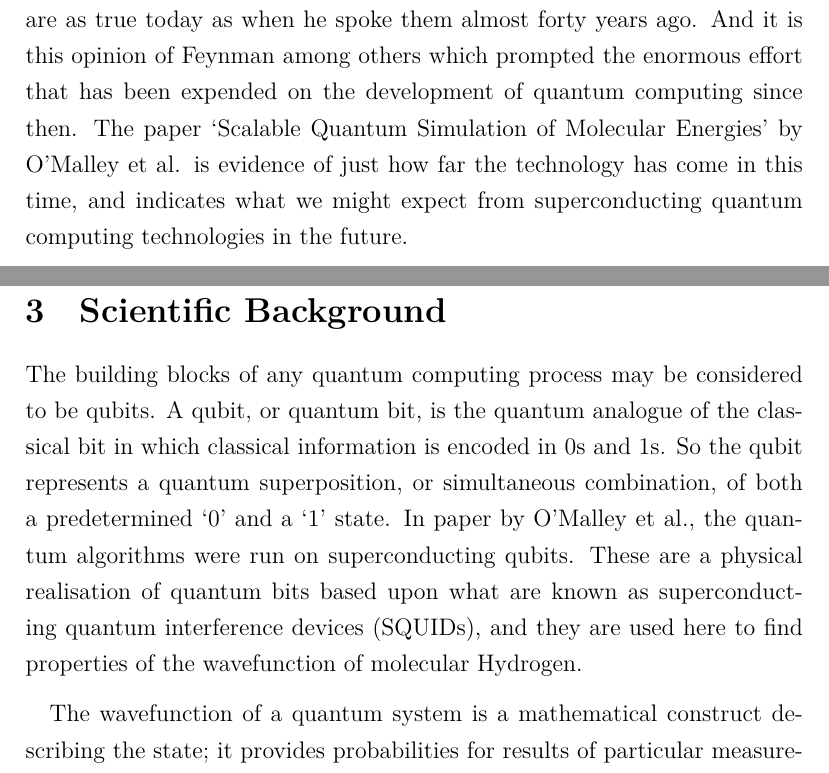
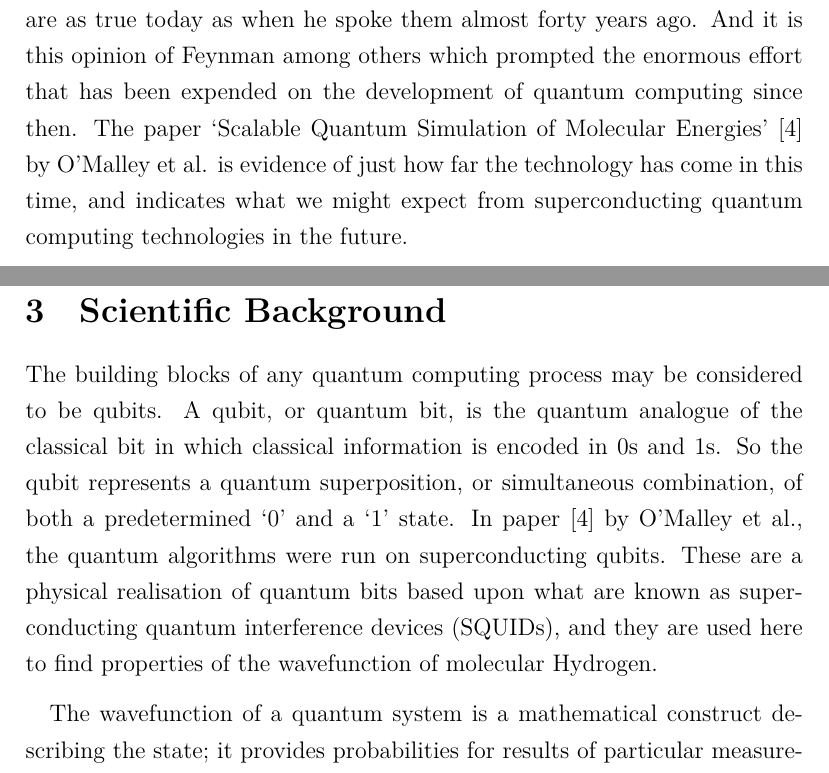
Before and after one commit to YsHaNgM/MSc-quantum-case-study-1, a LaTeX document (article.tex): two parts of pages 1 and 5 of 17, joined at a grey line, cut so that both start at the same text. Compiled offline with XeLaTeX.

Commit message:
add few ref.

```diff
--- a/article.tex
+++ b/article.tex
@@ -33,7 +33,7 @@
 ``Nature isn't classical, dammit, and if you want to make a simulation of nature, you'd better make it quantum mechanical, and by golly it's a wonderful
  problem, because it doesn't look so easy.” Richard Feynman’s words are as true today as when he spoke them almost forty years ago.
  And it is this opinion of Feynman among others which prompted the enormous effort that has been expended on the development of quantum computing
- since then. The paper `Scalable Quantum Simulation of Molecular Energies' by O’Malley et al. is evidence of just how far the technology
+ since then. The paper `Scalable Quantum Simulation of Molecular Energies' \cite{o2016scalable} by O’Malley et al. is evidence of just how far the technology
   has come in this time, and indicates what we might expect from superconducting quantum computing technologies in the future.
 
 Simulation of physical systems is one of the most crucial practical applications of computation by far.  For example, buildings are engineered in a safe
@@ -98,7 +98,7 @@ to encapsulate all the relevant information of the system, and can simulate effi
 
 The building blocks of any quantum computing process may be considered to be qubits. A qubit, or quantum bit, is the quantum analogue of the
 classical bit in which classical information is encoded in 0s and 1s. So the qubit represents a quantum superposition, or simultaneous combination, of
-both a predetermined `0’ and a `1’ state. In paper by O’Malley et al., the quantum algorithms were run on superconducting qubits. These are a
+both a predetermined `0’ and a `1’ state. In paper \cite{o2016scalable} by O’Malley et al., the quantum algorithms were run on superconducting qubits. These are a
 physical realisation of quantum bits based upon what are known as superconducting quantum interference devices (SQUIDs), and they are used here
 to find properties of the wavefunction of molecular Hydrogen.
 
```
Also changed, not shown: article.pdf.
